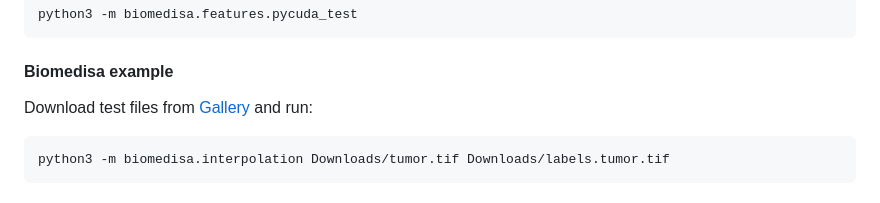
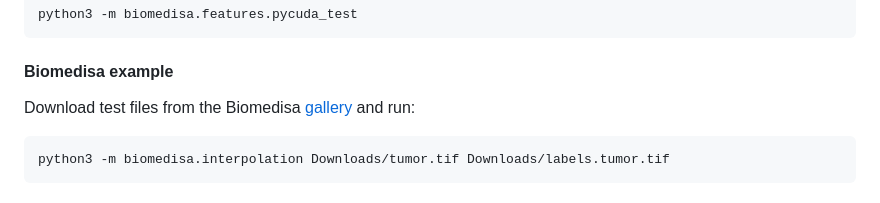
Before and after one commit to biomedisa/biomedisa, a Markdown page: README/ubuntu2204_interpolation_cli.md, the part around the change. Rendered like a GitHub page.

````diff
--- a/README/ubuntu2204_interpolation_cli.md
+++ b/README/ubuntu2204_interpolation_cli.md
@@ -76,7 +76,7 @@ python3 -m biomedisa.features.pycuda_test
 ```
 
 #### Biomedisa example
-Download test files from [Gallery](https://biomedisa.info/gallery/) and run:
+Download test files from the Biomedisa [gallery](https://biomedisa.info/gallery/) and run:
 ```
 python3 -m biomedisa.interpolation Downloads/tumor.tif Downloads/labels.tumor.tif
 ```
````
